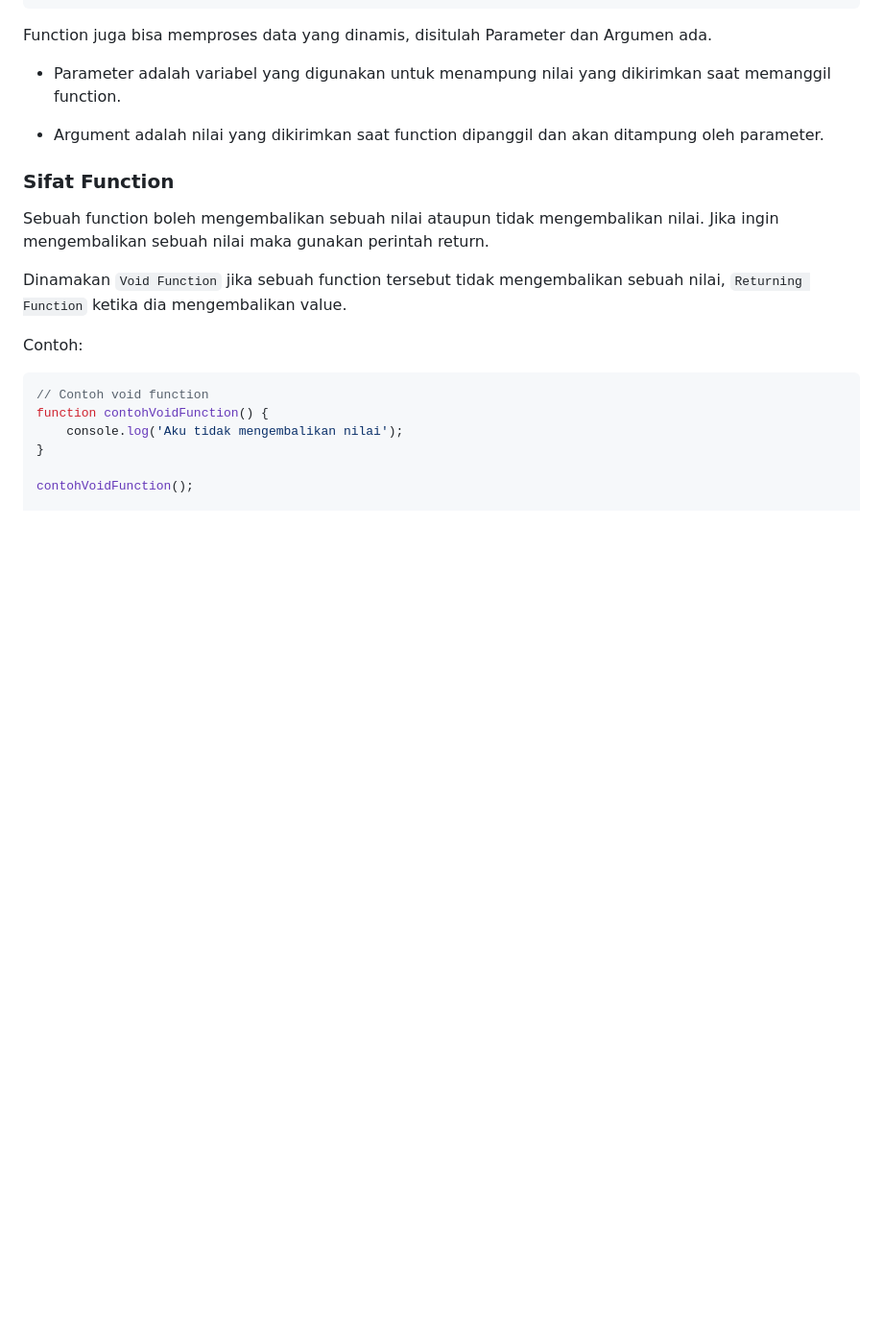
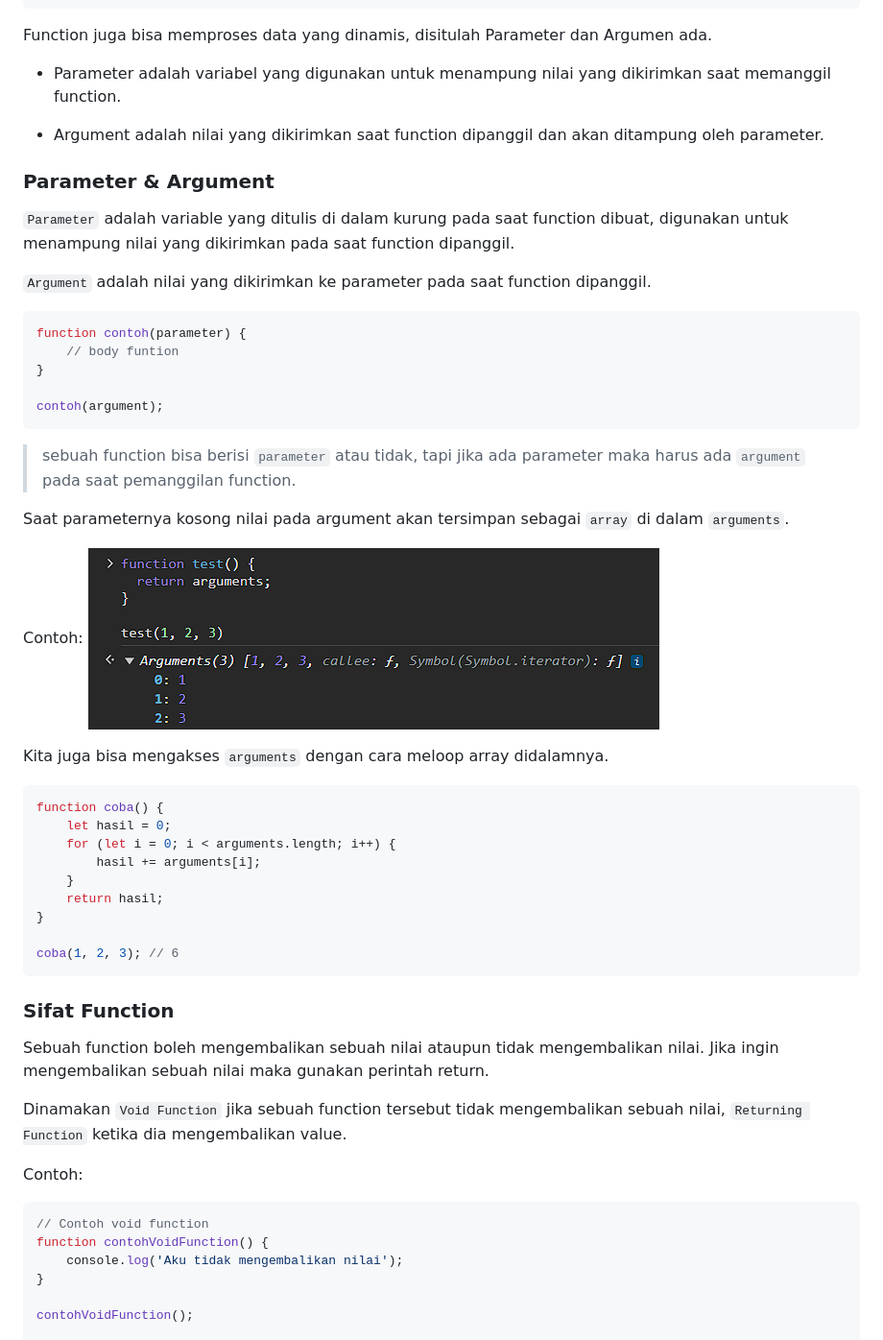
Before and after one commit to HeruAzyy/JavaScript, a Markdown page: public/function/README.md, the part around the change. Shown at 96% size. Rendered like a GitHub page; blank space fills up the shorter version.

Commit message:
Add: Update materi function

````diff
--- a/public/function/README.md
+++ b/public/function/README.md
@@ -63,6 +63,41 @@ Function juga bisa memproses data yang dinamis, disitulah Parameter dan Argumen
 
 - Argument adalah nilai yang dikirimkan saat function dipanggil
   dan akan ditampung oleh parameter.
+
+### Parameter & Argument
+
+`Parameter` adalah variable yang ditulis di dalam kurung pada saat function dibuat, digunakan untuk menampung nilai yang dikirimkan pada saat function dipanggil.
+
+`Argument` adalah nilai yang dikirimkan ke parameter pada saat function dipanggil.
+
+```javascript
+function contoh(parameter) {
+	// body funtion
+}
+
+contoh(argument);
+```
+
+> sebuah function bisa berisi `parameter` atau tidak, tapi jika ada parameter maka harus ada `argument` pada saat pemanggilan function.
+
+Saat parameternya kosong nilai pada argument akan tersimpan sebagai `array` di dalam `arguments`.
+
+Contoh:
+![Arguments](../../img/arguments.png)
+
+Kita juga bisa mengakses `arguments` dengan cara meloop array didalamnya.
+
+```javascript
+function coba() {
+	let hasil = 0;
+	for (let i = 0; i < arguments.length; i++) {
+		hasil += arguments[i];
+	}
+	return hasil;
+}
+
+coba(1, 2, 3); // 6
+```
 
 ### Sifat Function
 
````
